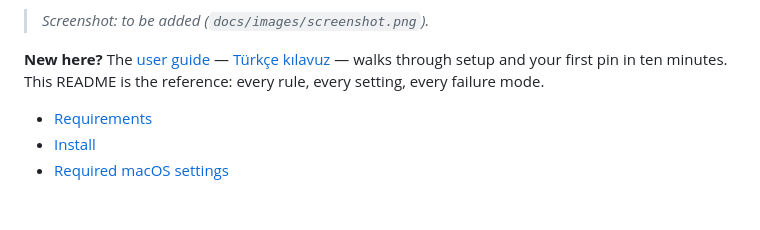
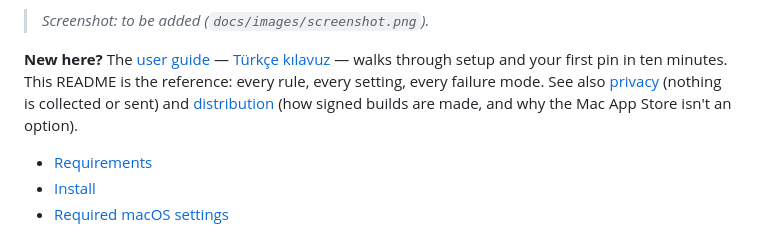
Before and after one commit to cnkndmr/Deskmap, a Markdown page: README.md, the part around the change. Drawn GitHub-style; blank space fills up the shorter version.

Commit message:
Add privacy document and README links

```diff
--- a/README.md
+++ b/README.md
@@ -21,7 +21,10 @@ profiles, and so on.
 
 **New here?** The [user guide](docs/guide.md) — [Türkçe kılavuz](docs/kilavuz.md) —
 walks through setup and your first pin in ten minutes. This README is the
-reference: every rule, every setting, every failure mode.
+reference: every rule, every setting, every failure mode. See also
+[privacy](docs/privacy.md) (nothing is collected or sent) and
+[distribution](docs/distribution.md) (how signed builds are made, and why
+the Mac App Store isn't an option).
 
 - [Requirements](#requirements)
 - [Install](#install)
```
Also changed, not shown: docs/privacy.md (added, +62 -0 lines).
